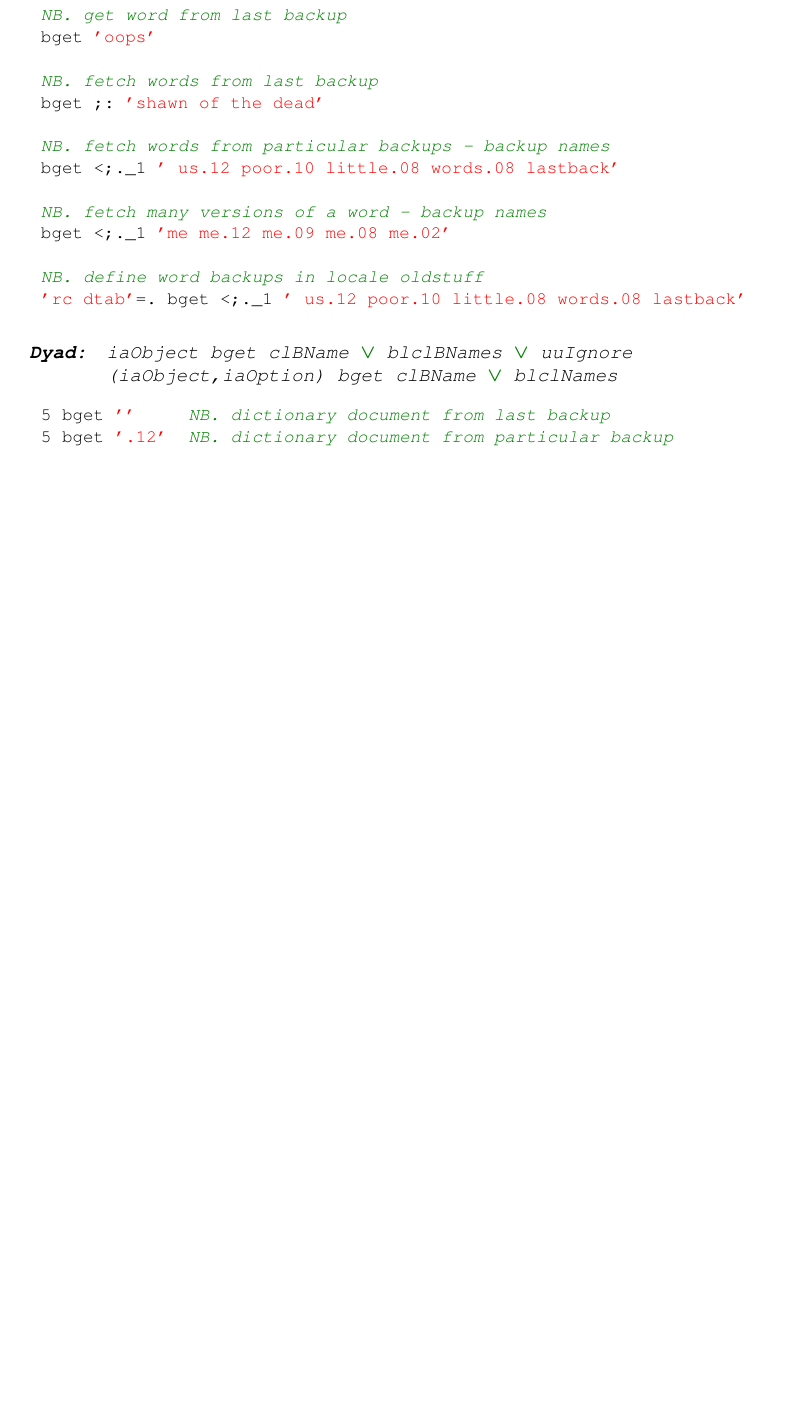
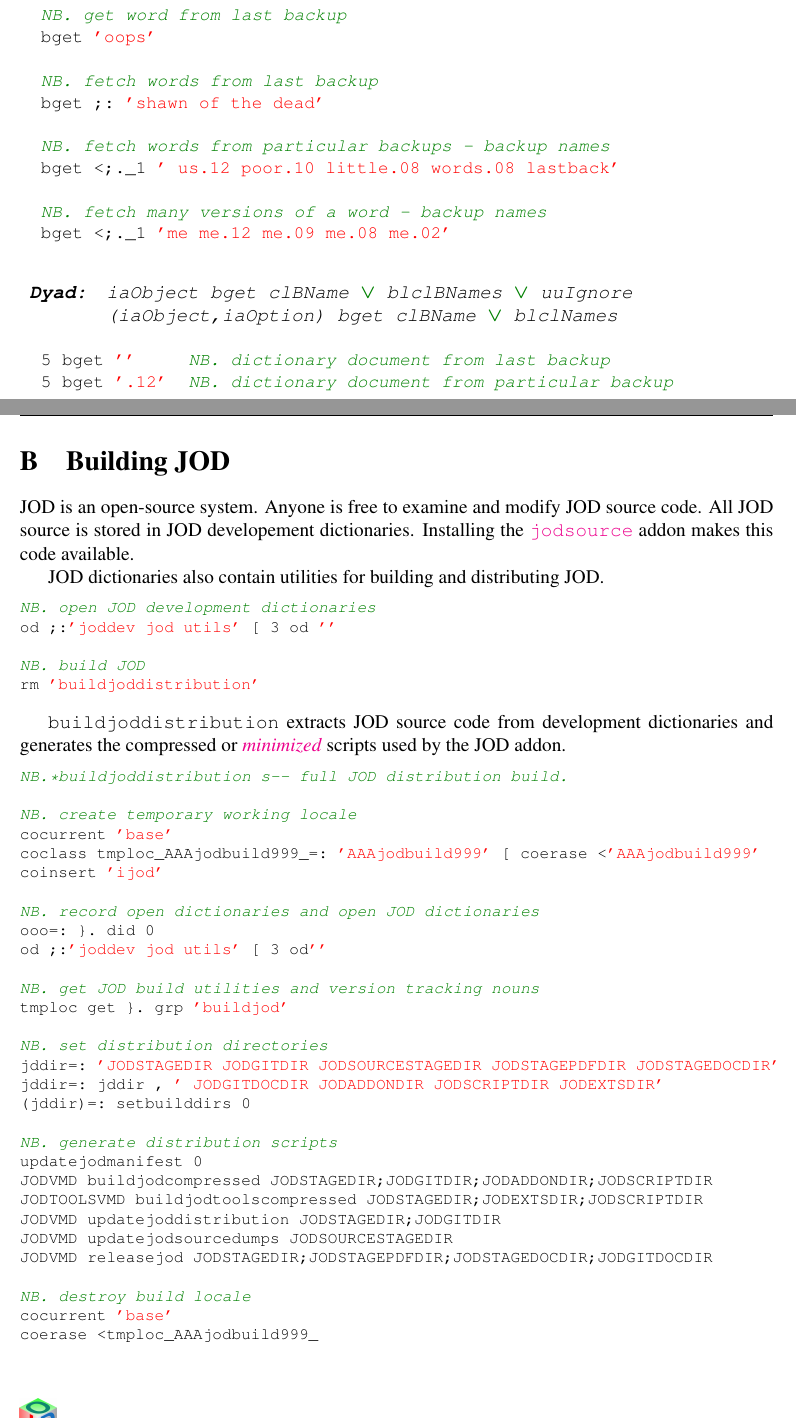
Before and after one commit to bakerjd99/joddoc, a LaTeX document (jod.tex, which reads jodappendices.tex, jodwords.tex): part of page 17 of 99 before the commit and two parts of pages 17 and 70 of 100 after it, the two joined at a grey line, cut so that both start at the same text, the shorter picture padded with empty space. Compiled offline with pdfLaTeX.

Commit message:
add section on building JOD

```diff
--- a/jodappendices.tex
+++ b/jodappendices.tex
@@ -35,6 +35,62 @@
   package places these documents on local drives
   for \hyperlink{il:jodhelp}{\texttt{jodhelp}}, see page~\pageref{ss:jodhelp}.
 \end{enumerate}
+
+ \newpage
+    \section{Building JOD}
+
+    JOD is an open-source system. Anyone is free to examine and modify JOD source code.
+    All JOD source is stored in JOD developement dictionaries. Installing the
+    \href{http://www.jsoftware.com/jwiki/Addons/general/jodsource}{\texttt{jodsource}}\index{dictionary!source!\texttt{jodsource}}
+    addon makes this code available.
+
+    JOD dictionaries also contain utilities for building\index{building!JOD distribution} and distributing JOD.
+
+\begin{lstlisting}[frame=single,framerule=0pt,basicstyle=\ttfamily\footnotesize]
+NB. open JOD development dictionaries
+od ;:'joddev jod utils' [ 3 od ''
+
+NB. build JOD
+rm 'buildjoddistribution'
+\end{lstlisting}
+
+   \texttt{buildjoddistribution} extracts JOD source code from development dictionaries and generates the compressed or
+    \href{https://en.wikipedia.org/wiki/Minification_(programming)}{\emph{minimized}} scripts
+    used by the JOD addon.
+
+\begin{lstlisting}[frame=single,framerule=0pt,basicstyle=\ttfamily\footnotesize]
+NB.*buildjoddistribution s-- full JOD distribution build.
+
+NB. create temporary working locale
+cocurrent 'base'
+coclass tmploc_AAAjodbuild999_=: 'AAAjodbuild999' [ coerase <'AAAjodbuild999'
+coinsert 'ijod'
+
+NB. record open dictionaries and open JOD dictionaries
+ooo=: }. did 0
+od ;:'joddev jod utils' [ 3 od''
+
+NB. get JOD build utilities and version tracking nouns
+tmploc get }. grp 'buildjod'
+
+NB. set distribution directories
+jddir=: 'JODSTAGEDIR JODGITDIR JODSOURCESTAGEDIR JODSTAGEPDFDIR JODSTAGEDOCDIR'
+jddir=: jddir , ' JODGITDOCDIR JODADDONDIR JODSCRIPTDIR JODEXTSDIR'
+(jddir)=: setbuilddirs 0
+
+NB. generate distribution scripts
+updatejodmanifest 0
+JODVMD buildjodcompressed JODSTAGEDIR;JODGITDIR;JODADDONDIR;JODSCRIPTDIR
+JODTOOLSVMD buildjodtoolscompressed JODSTAGEDIR;JODEXTSDIR;JODSCRIPTDIR
+JODVMD updatejoddistribution JODSTAGEDIR;JODGITDIR
+JODVMD updatejodsourcedumps JODSOURCESTAGEDIR
+JODVMD releasejod JODSTAGEDIR;JODSTAGEPDFDIR;JODSTAGEDOCDIR;JODGITDOCDIR
+
+NB. destroy build locale
+cocurrent 'base'
+coerase <tmploc_AAAjodbuild999_
+\end{lstlisting}
+
 
    \newpage
    \section{JOD Classes}\label{ap:classes}
--- a/jodwords.tex
+++ b/jodwords.tex
@@ -80,9 +80,6 @@ result.
 
   NB. fetch many versions of a word - backup names
   bget <;._1 'me me.12 me.09 me.08 me.02'
-
-  NB. define word backups in locale oldstuff
-  'rc dtab'=. bget <;._1 ' us.12 poor.10 little.08 words.08 lastback'
 \end{lstlisting}
 
 \begin{wordhead}
```
